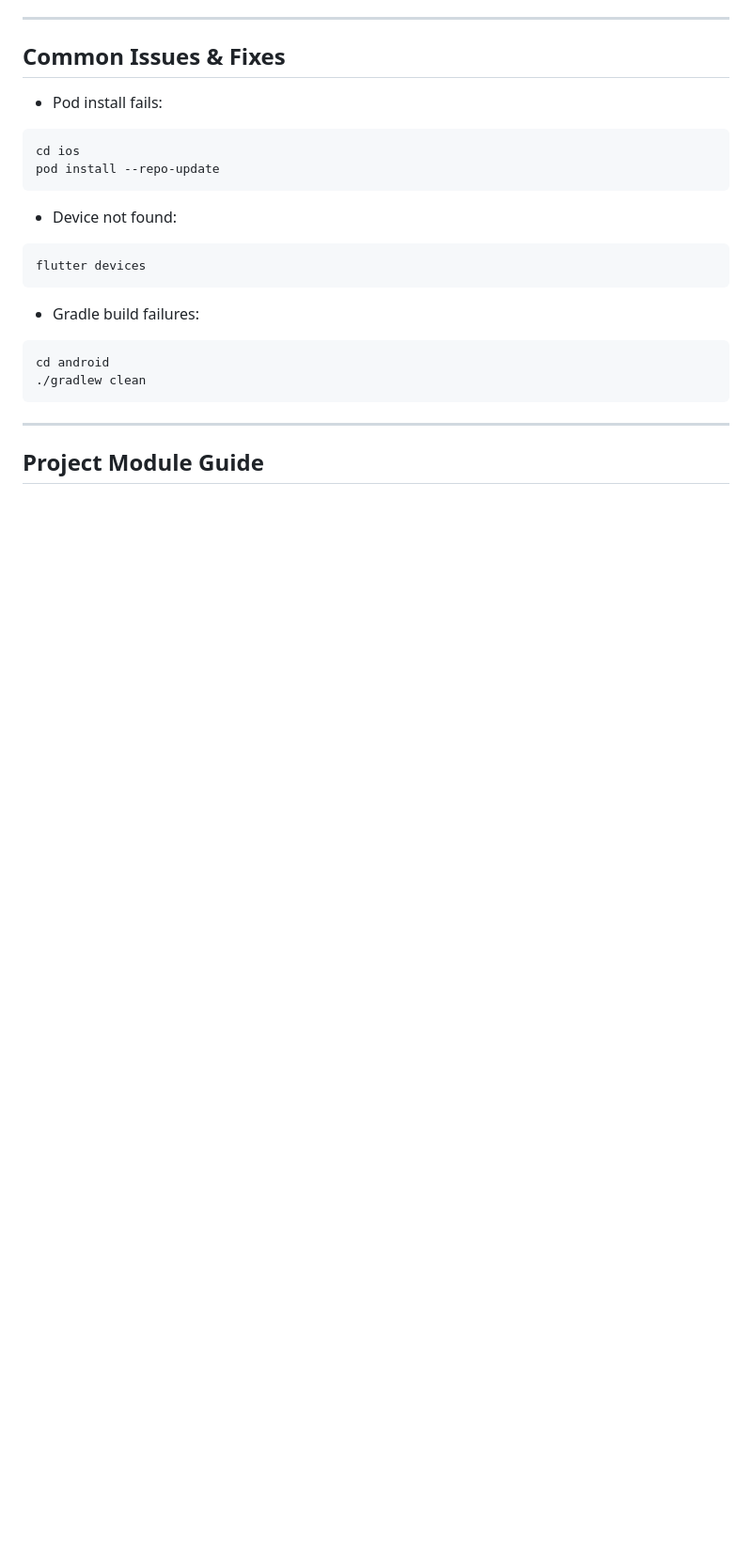
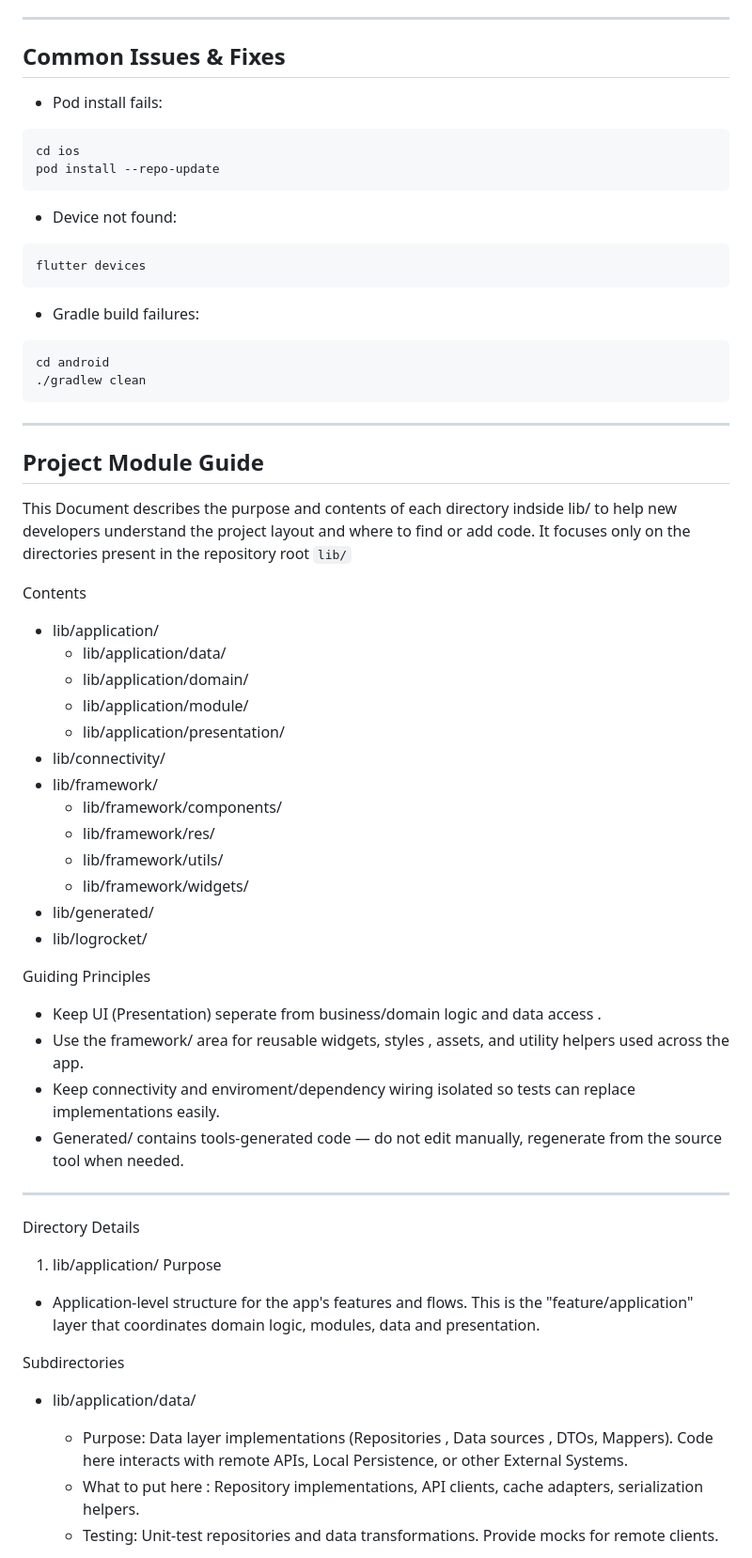
Before and after one commit to devhimuBlockVerse/myCoinPollMetaMask, a Markdown page: README.md, the part around one of its changes. Shown at 94% size. Rendered like a GitHub page; blank space fills up the shorter version.

````diff
--- a/README.md
+++ b/README.md
@@ -159,3 +159,39 @@ cd android
 ```
 ---
 ## Project Module Guide
+
+This Document describes the purpose and contents of each directory indside lib/ to help new developers understand the project layout and where to find or add code. It focuses only on the directories present in the repository root `lib/`
+
+Contents
+- lib/application/
+  - lib/application/data/
+  - lib/application/domain/
+  - lib/application/module/
+  - lib/application/presentation/
+- lib/connectivity/
+- lib/framework/
+  - lib/framework/components/
+  - lib/framework/res/
+  - lib/framework/utils/
+  - lib/framework/widgets/
+- lib/generated/
+- lib/logrocket/
+
+Guiding Principles
+- Keep UI (Presentation) seperate from business/domain logic and data access .
+- Use the framework/ area for reusable widgets, styles , assets, and utility helpers used across the app.
+- Keep connectivity and enviroment/dependency wiring isolated so tests can replace implementations easily.
+- Generated/ contains tools-generated code — do not edit manually, regenerate from the source tool when needed.
+---
+Directory Details
+
+1) lib/application/
+Purpose
+- Application-level structure for the app's features and flows. This is the "feature/application" layer that coordinates domain logic, modules, data and presentation.
+
+Subdirectories
+- lib/application/data/
+  - Purpose: Data layer implementations (Repositories , Data sources , DTOs, Mappers). Code here interacts with remote APIs, Local Persistence, or other External Systems.
+  - What to put here : Repository implementations, API clients, cache adapters, serialization helpers.
+  - Testing: Unit-test repositories and data transformations. Provide mocks for remote clients.
+
````
Also changed, not shown: other parts of README.md (+58 -0 lines).
